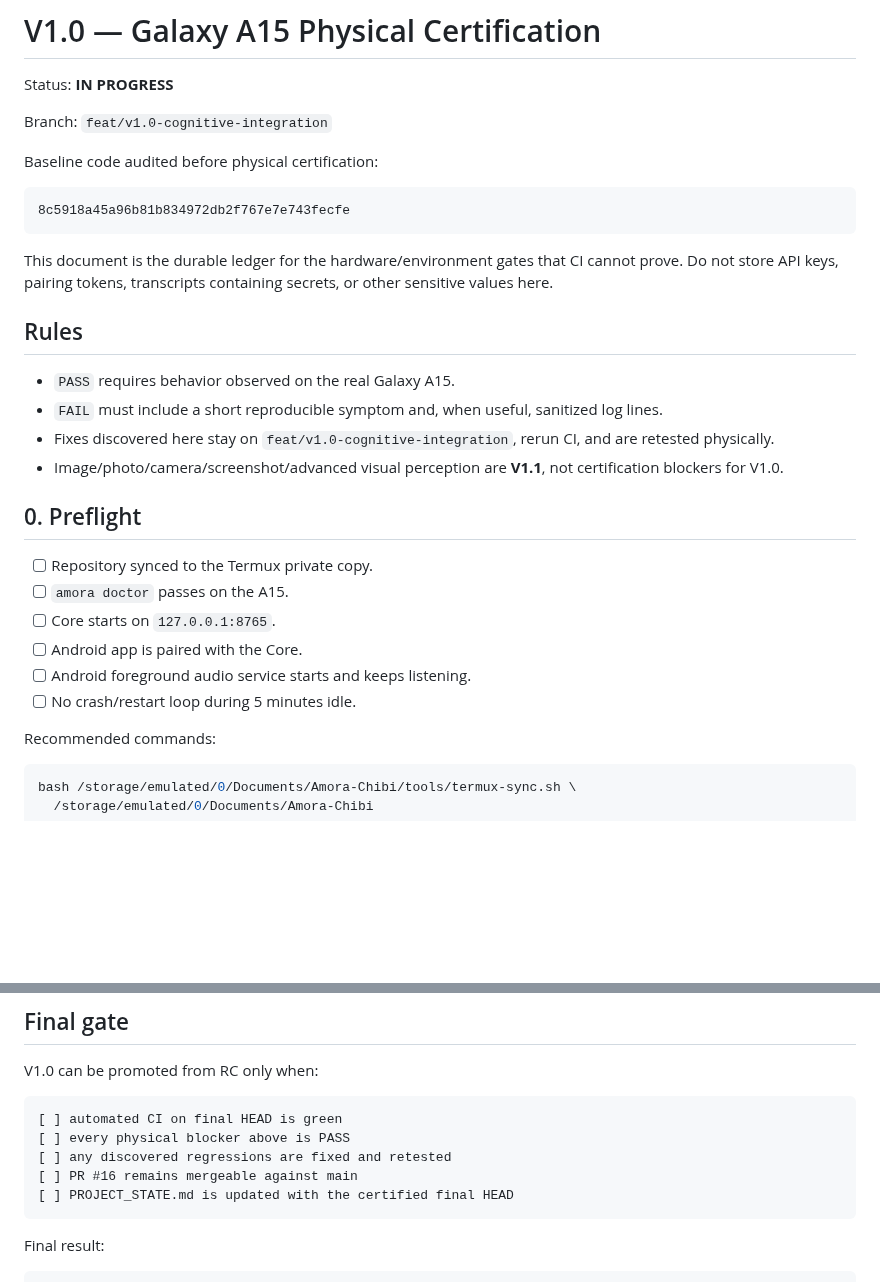
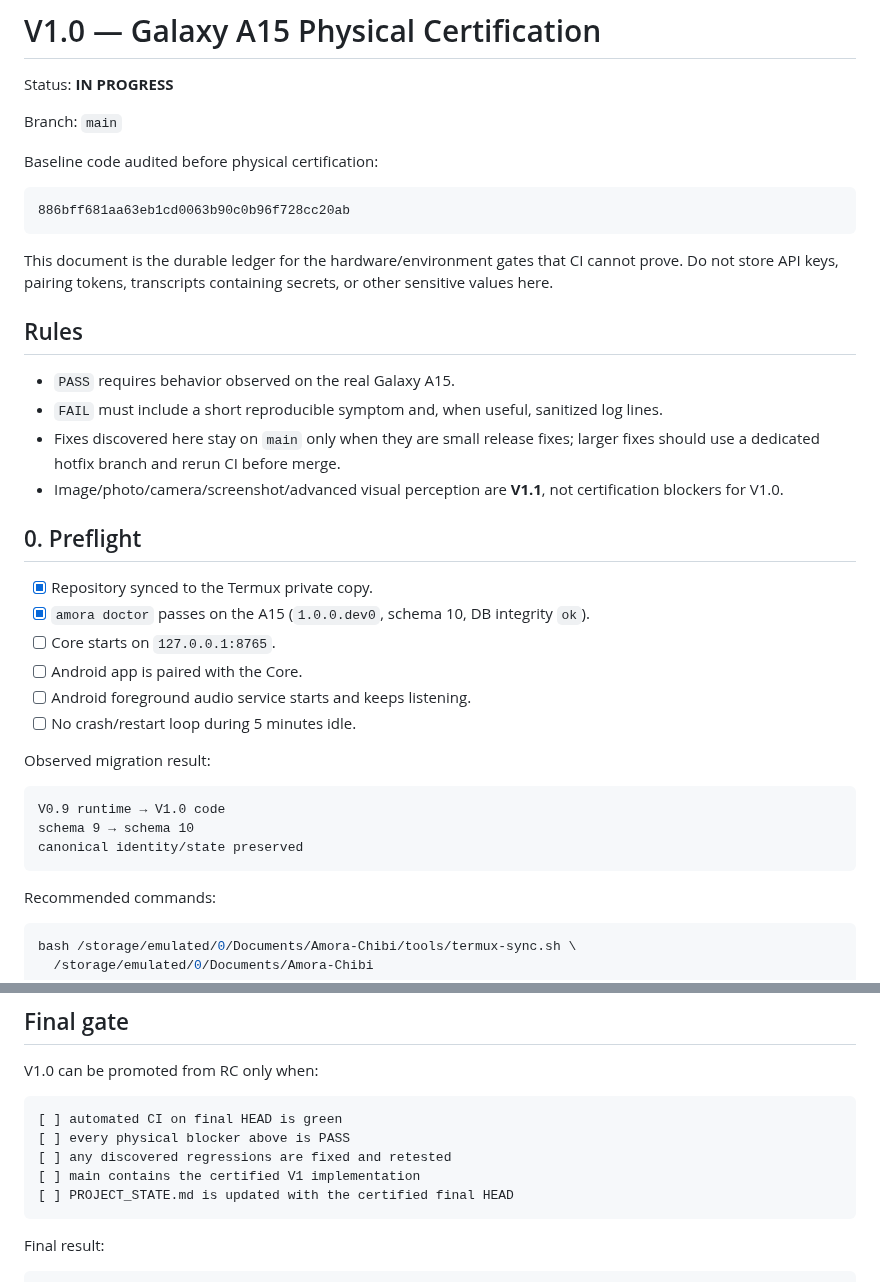
Before and after one commit to Sllay/Amora-Chibi, a Markdown page: docs/V1.0_A15_CERTIFICATION.md, 2 parts joined by grey strips. Drawn GitHub-style; blank space fills up the shorter version.

Commit message:
docs(v1.0): record A15 migration preflight pass

````diff
--- a/docs/V1.0_A15_CERTIFICATION.md
+++ b/docs/V1.0_A15_CERTIFICATION.md
@@ -2,12 +2,12 @@
 
 Status: **IN PROGRESS**
 
-Branch: `feat/v1.0-cognitive-integration`
+Branch: `main`
 
 Baseline code audited before physical certification:
 
 ```text
-8c5918a45a96b81b834972db2f767e7e743fecfe
+886bff681aa63eb1cd0063b90c0b96f728cc20ab
 ```
 
 This document is the durable ledger for the hardware/environment gates that CI cannot prove.
@@ -17,17 +17,25 @@ Do not store API keys, pairing tokens, transcripts containing secrets, or other
 
 - `PASS` requires behavior observed on the real Galaxy A15.
 - `FAIL` must include a short reproducible symptom and, when useful, sanitized log lines.
-- Fixes discovered here stay on `feat/v1.0-cognitive-integration`, rerun CI, and are retested physically.
+- Fixes discovered here stay on `main` only when they are small release fixes; larger fixes should use a dedicated hotfix branch and rerun CI before merge.
 - Image/photo/camera/screenshot/advanced visual perception are **V1.1**, not certification blockers for V1.0.
 
 ## 0. Preflight
 
-- [ ] Repository synced to the Termux private copy.
-- [ ] `amora doctor` passes on the A15.
+- [x] Repository synced to the Termux private copy.
+- [x] `amora doctor` passes on the A15 (`1.0.0.dev0`, schema 10, DB integrity `ok`).
 - [ ] Core starts on `127.0.0.1:8765`.
 - [ ] Android app is paired with the Core.
 - [ ] Android foreground audio service starts and keeps listening.
 - [ ] No crash/restart loop during 5 minutes idle.
+
+Observed migration result:
+
+```text
+V0.9 runtime → V1.0 code
+schema 9 → schema 10
+canonical identity/state preserved
+```
 
 Recommended commands:
 
@@ -159,7 +167,7 @@ V1.0 can be promoted from RC only when:
 [ ] automated CI on final HEAD is green
 [ ] every physical blocker above is PASS
 [ ] any discovered regressions are fixed and retested
-[ ] PR #16 remains mergeable against main
+[ ] main contains the certified V1 implementation
 [ ] PROJECT_STATE.md is updated with the certified final HEAD
 ```
 
````
